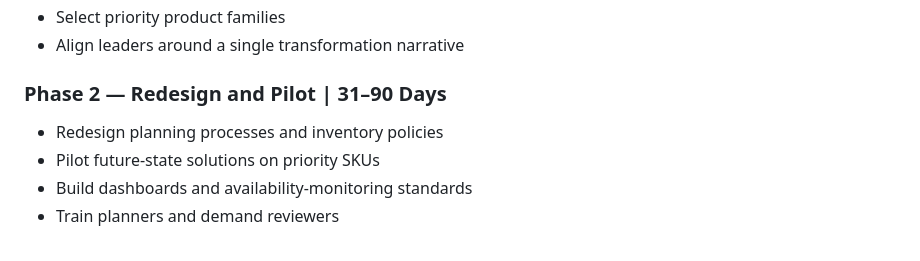
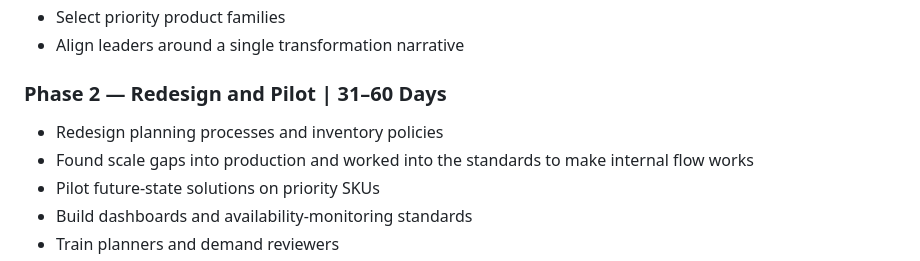
Before and after one commit to GabrieleEffgen/transformationlab, a Markdown page: cases/01-product-availability-transformation/README.md, the part around one of its changes. GitHub-like rendering.

```diff
--- a/cases/01-product-availability-transformation/README.md
+++ b/cases/01-product-availability-transformation/README.md
@@ -61,9 +60,10 @@ The assessment would combine:
 - Select priority product families
 - Align leaders around a single transformation narrative
 
-### Phase 2 — Redesign and Pilot | 31–90 Days
+### Phase 2 — Redesign and Pilot | 31–60 Days
 
 - Redesign planning processes and inventory policies
+- Found scale gaps into production and worked into the standards to make internal flow works
 - Pilot future-state solutions on priority SKUs
 - Build dashboards and availability-monitoring standards
 - Train planners and demand reviewers
```
Also changed, not shown: other parts of cases/01-product-availability-transformation/README.md (+17 -13 lines).
